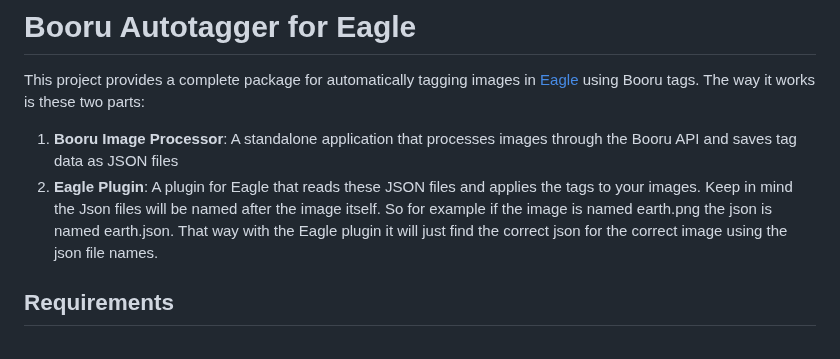
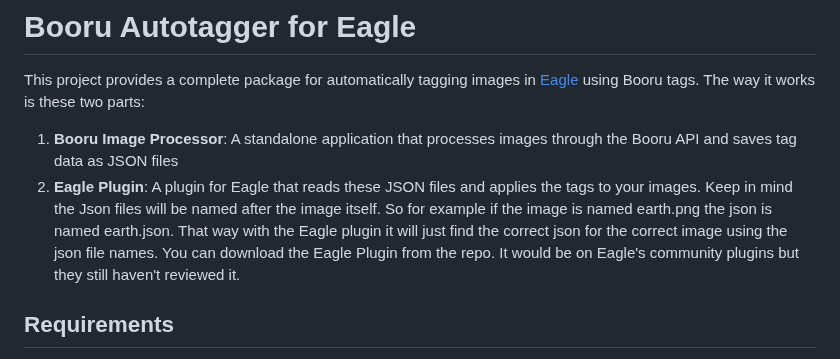
Before and after one commit to invictus-1/Booru-Tagging, a Markdown page: Readme.md, the part around the change. Rendered like a GitHub page.

```diff
--- a/Readme.md
+++ b/Readme.md
@@ -4,7 +4,8 @@ This project provides a complete package for automatically tagging images in [Ea
 
 1. **Booru Image Processor**: A standalone application that processes images through the Booru API and saves tag data as JSON files
 2. **Eagle Plugin**: A plugin for Eagle that reads these JSON files and applies the tags to your images. Keep in mind the Json files will be named after the image itself. So for example
-if the image is named earth.png the json is named earth.json. That way with the Eagle plugin it will just find the correct json for the correct image using the json file names.
+if the image is named earth.png the json is named earth.json. That way with the Eagle plugin it will just find the correct json for the correct image using the json file names. You can download the
+Eagle Plugin from the repo. It would be on Eagle's community plugins but they still haven't reviewed it.
 
 ## Requirements
 
```
